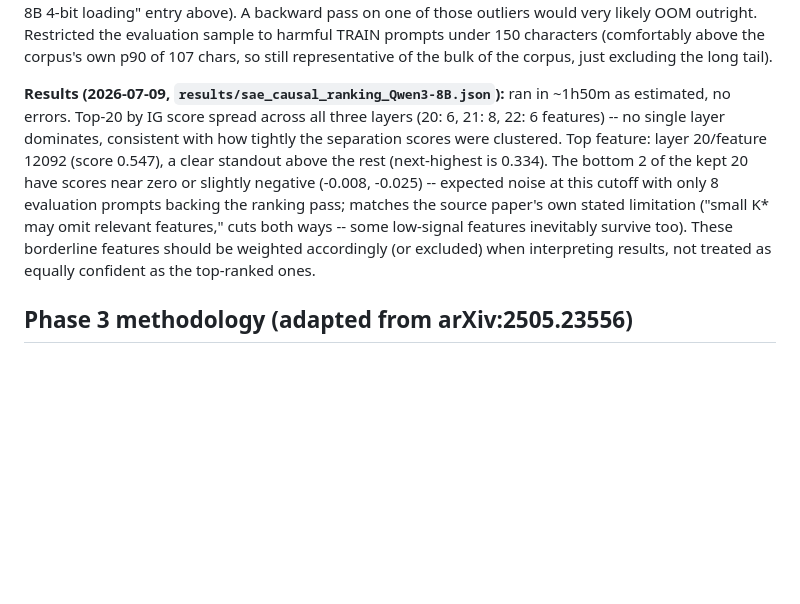
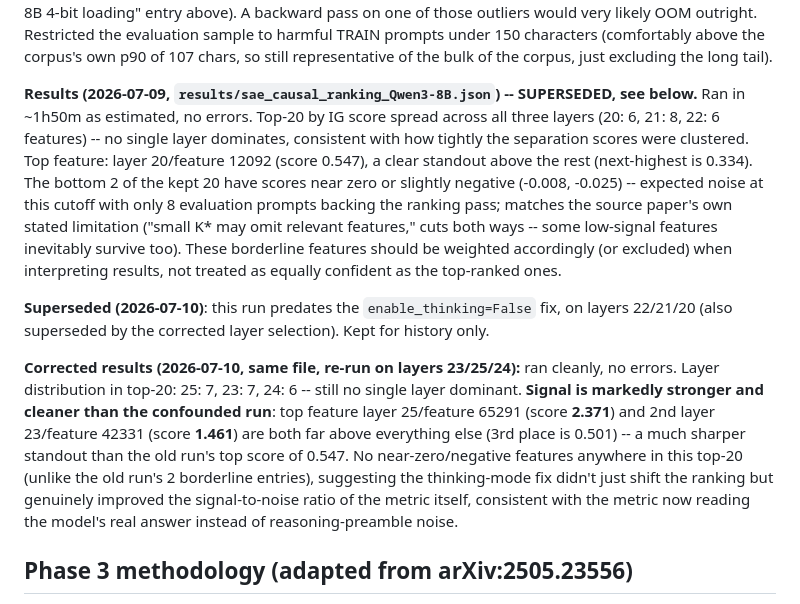
Before and after one commit to natalimuca/jailbreak-activation-detection, a Markdown page: DECISIONS.md, the part around the change. Drawn GitHub-style; blank space fills up the shorter version.

Commit message:
Record corrected causal-ranking results (layer 25/feature 65291 top)

```diff
--- a/DECISIONS.md
+++ b/DECISIONS.md
@@ -165,7 +165,7 @@ outright. Restricted the evaluation sample to harmful TRAIN prompts under
 still representative of the bulk of the corpus, just excluding the long
 tail).
 
-**Results (2026-07-09, `results/sae_causal_ranking_Qwen3-8B.json`):** ran
+**Results (2026-07-09, `results/sae_causal_ranking_Qwen3-8B.json`) -- SUPERSEDED, see below.** Ran
 in ~1h50m as estimated, no errors. Top-20 by IG score spread across all
 three layers (20: 6, 21: 8, 22: 6 features) -- no single layer dominates,
 consistent with how tightly the separation scores were clustered. Top
@@ -178,6 +178,22 @@ features," cuts both ways -- some low-signal features inevitably survive
 too). These borderline features should be weighted accordingly (or
 excluded) when interpreting results, not treated as equally confident as
 the top-ranked ones.
+
+**Superseded (2026-07-10)**: this run predates the `enable_thinking=False`
+fix, on layers 22/21/20 (also superseded by the corrected layer selection).
+Kept for history only.
+
+**Corrected results (2026-07-10, same file, re-run on layers 23/25/24):**
+ran cleanly, no errors. Layer distribution in top-20: 25: 7, 23: 7, 24: 6 --
+still no single layer dominant. **Signal is markedly stronger and cleaner
+than the confounded run**: top feature layer 25/feature 65291 (score
+**2.371**) and 2nd layer 23/feature 42331 (score **1.461**) are both far
+above everything else (3rd place is 0.501) -- a much sharper standout than
+the old run's top score of 0.547. No near-zero/negative features anywhere
+in this top-20 (unlike the old run's 2 borderline entries), suggesting the
+thinking-mode fix didn't just shift the ranking but genuinely improved the
+signal-to-noise ratio of the metric itself, consistent with the metric now
+reading the model's real answer instead of reasoning-preamble noise.
 
 ## Phase 3 methodology (adapted from arXiv:2505.23556)
 
```
